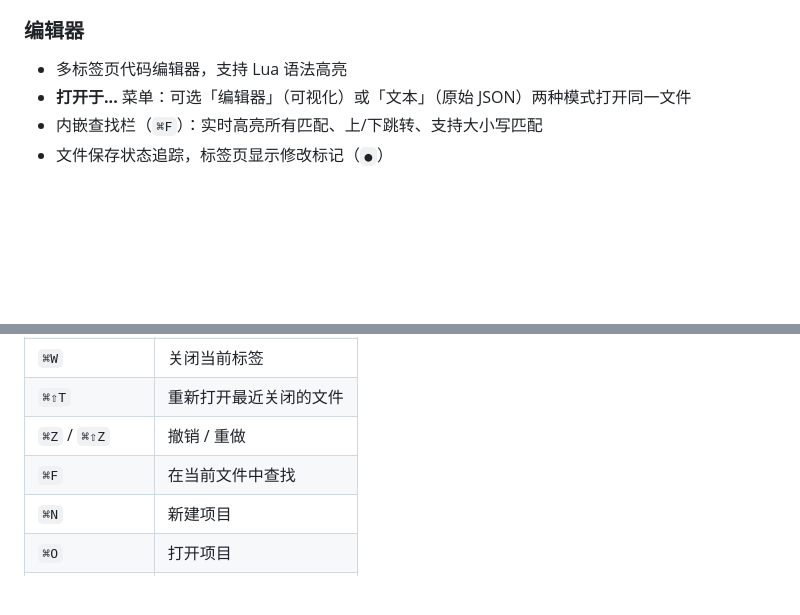
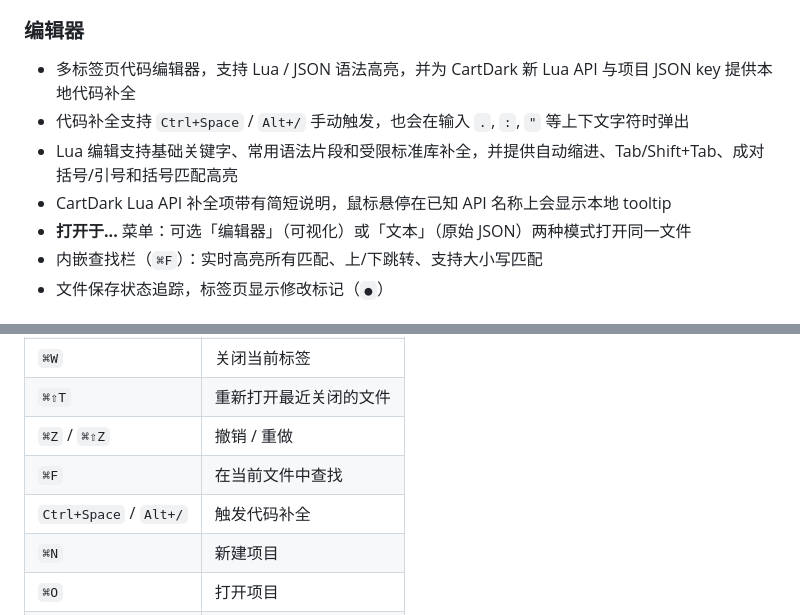
Before and after one commit to ExMikuPro/cartdark-IDE, a Markdown page: README.md, 2 parts joined by grey strips. GitHub-like rendering; blank space fills up the shorter version.

```diff
--- a/README.md
+++ b/README.md
@@ -17,7 +17,10 @@ CartDark IDE 是一个面向 CartDark 平台的轻量集成开发环境，基于
 - 文件删除时自动关闭对应标签页
 
 ### 编辑器
-- 多标签页代码编辑器，支持 Lua 语法高亮
+- 多标签页代码编辑器，支持 Lua / JSON 语法高亮，并为 CartDark 新 Lua API 与项目 JSON key 提供本地代码补全
+- 代码补全支持 `Ctrl+Space` / `Alt+/` 手动触发，也会在输入 `.`, `:`, `"` 等上下文字符时弹出
+- Lua 编辑支持基础关键字、常用语法片段和受限标准库补全，并提供自动缩进、Tab/Shift+Tab、成对括号/引号和括号匹配高亮
+- CartDark Lua API 补全项带有简短说明，鼠标悬停在已知 API 名称上会显示本地 tooltip
 - **打开于...** 菜单：可选「编辑器」（可视化）或「文本」（原始 JSON）两种模式打开同一文件
 - 内嵌查找栏（`⌘F`）：实时高亮所有匹配、上/下跳转、支持大小写匹配
 - 文件保存状态追踪，标签页显示修改标记（`●`）
@@ -42,6 +45,7 @@ CartDark IDE 是一个面向 CartDark 平台的轻量集成开发环境，基于
 | `⌘⇧T` | 重新打开最近关闭的文件 |
 | `⌘Z` / `⌘⇧Z` | 撤销 / 重做 |
 | `⌘F` | 在当前文件中查找 |
+| `Ctrl+Space` / `Alt+/` | 触发代码补全 |
 | `⌘N` | 新建项目 |
 | `⌘O` | 打开项目 |
 | `⌘P` | 聚焦资源面板 |
```
Also changed, not shown: docs/architecture.md (added, +452 -0 lines).
